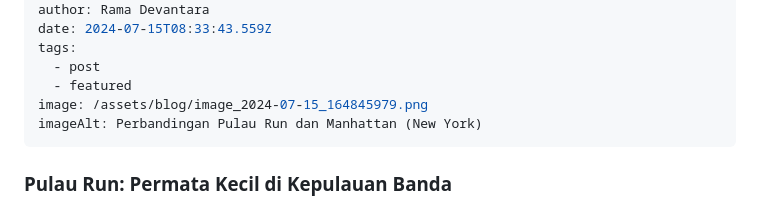
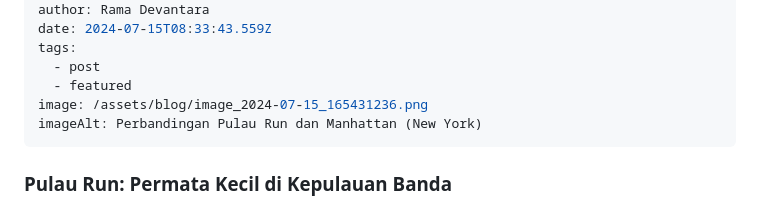
Before and after one commit to RuneSong-ctrl/InsightFief, a Markdown page: src/blog/2024-07-15-sejarah-pertukaran-pulau-run-dengan-new-york-cerita-menarik-dari-masa-lalu.md, the part around the change. GitHub-like rendering.

```diff
--- a/src/blog/2024-07-15-sejarah-pertukaran-pulau-run-dengan-new-york-cerita-menarik-dari-masa-lalu.md
+++ b/src/blog/2024-07-15-sejarah-pertukaran-pulau-run-dengan-new-york-cerita-menarik-dari-masa-lalu.md
@@ -8,7 +8,7 @@ date: 2024-07-15T08:33:43.559Z
 tags:
   - post
   - featured
-image: /assets/blog/image_2024-07-15_164845979.png
+image: /assets/blog/image_2024-07-15_165431236.png
 imageAlt: Perbandingan Pulau Run dan Manhattan (New York)
 ---
 <!--StartFragment-->
```
